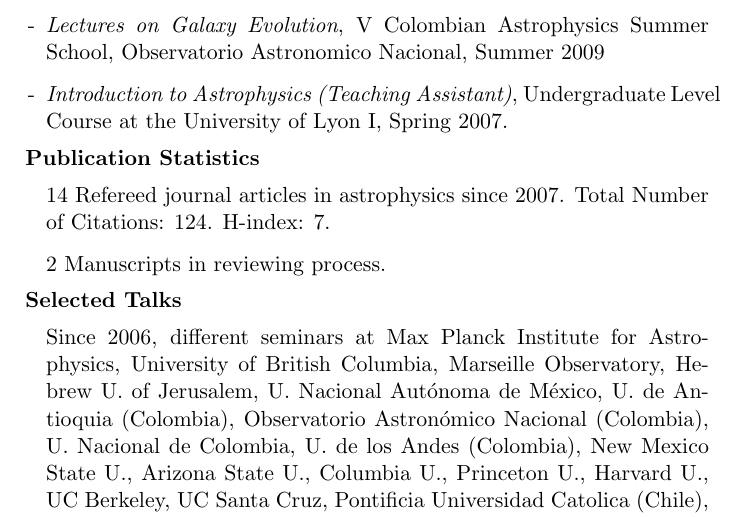
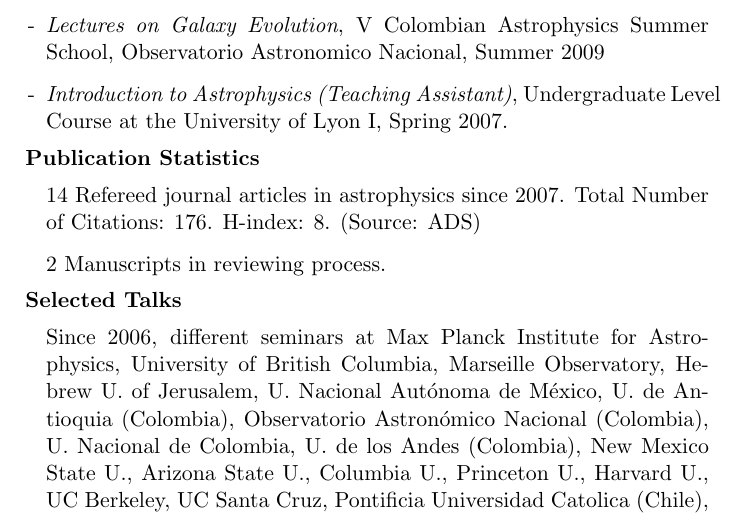
Before and after one commit to forero/CV, a LaTeX CV (Vita/CV_bio_ForeroRomero.tex): part of page 3 of 3, cut so that both start at the same text. Compiled offline with pdfLaTeX.

Commit message:
minor bio updates

```diff
--- a/Vita/CV_bio_ForeroRomero.tex
+++ b/Vita/CV_bio_ForeroRomero.tex
@@ -114,7 +114,7 @@
 {\bf Publication Statistics}
 \begin{itemize}
 \item[]14 Refereed journal articles in astrophysics since 2007. Total
-  Number of Citations: 124. H-index: 7.
+  Number of Citations: 176. H-index: 8. (Source: ADS)
 \item[]2 Manuscripts in reviewing process.
 \end{itemize}
 
```
Also changed, not shown: Vita/CV_bio_ForeroRomero.pdf.
